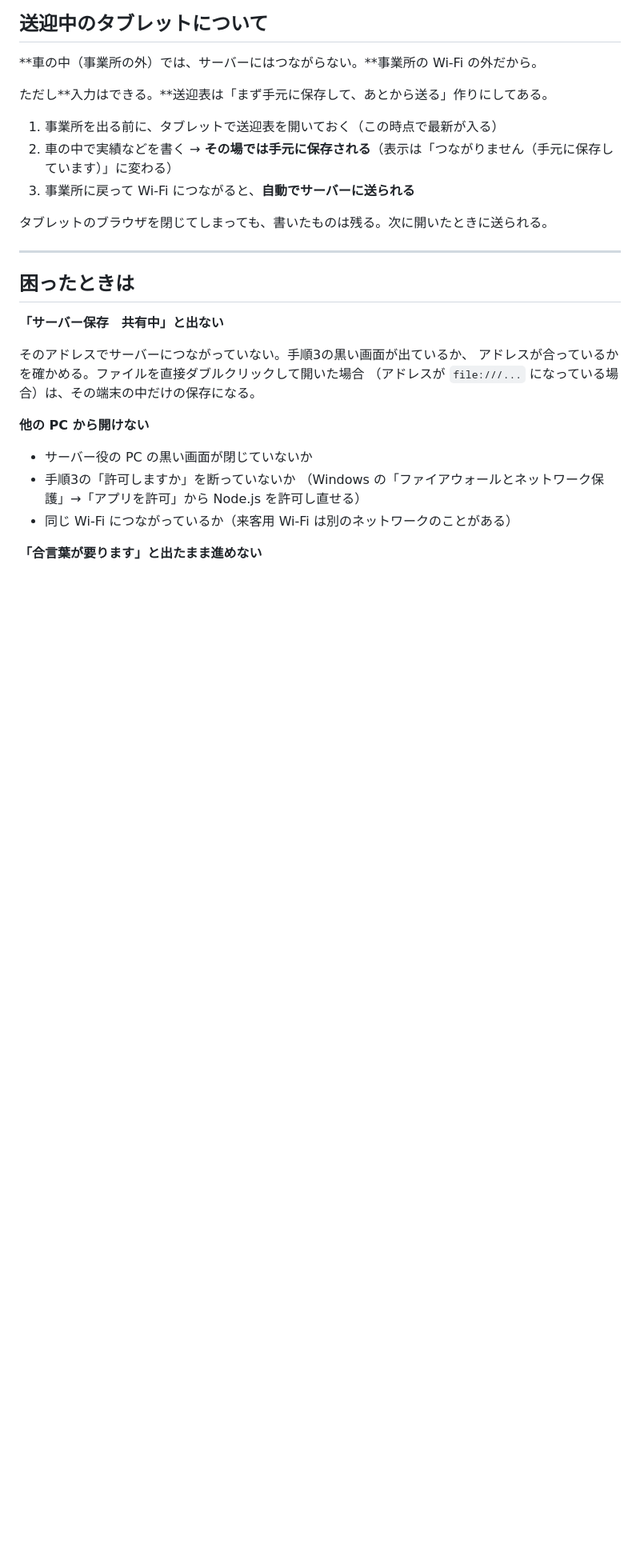
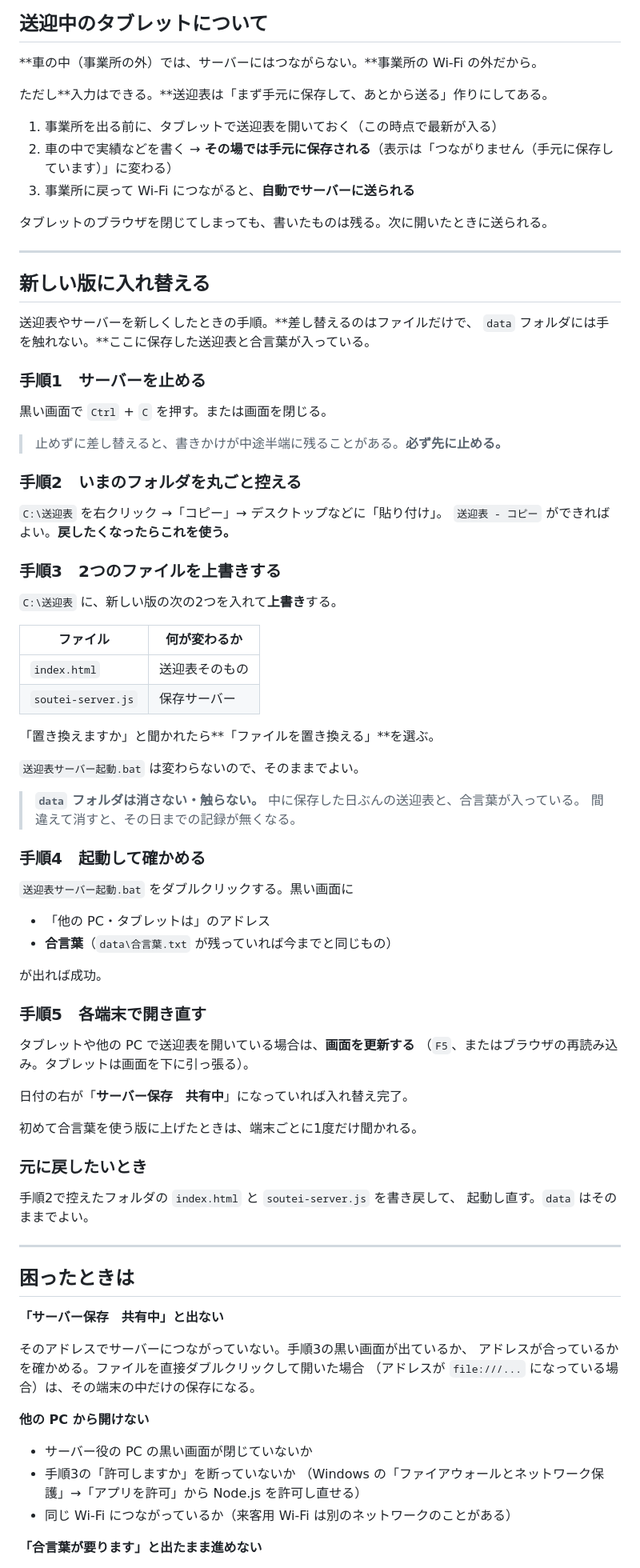
Before and after one commit to nomy24/nomy24, a Markdown page: soutei/server/はじめかた.md, the part around the change. Shown at 80% size. Drawn GitHub-style; blank space fills up the shorter version.

Commit message:
はじめかたに「新しい版に入れ替える」手順を足す
事業所の PC には server フォルダは無く、C:\送迎表 に平置きしてある。
差し替えるのは index.html と soutei-server.js の2つだけで、
data フォルダ（保存した送迎表と合言葉）には触らないことを書いた。
控えの取り方と、元に戻す手順も添えた。

```diff
--- a/soutei/server/はじめかた.md
+++ b/soutei/server/はじめかた.md
@@ -132,6 +132,64 @@ Windows の**スタートアップ**に入れておくと、PC を起動した
 
 ---
 
+## 新しい版に入れ替える
+
+送迎表やサーバーを新しくしたときの手順。**差し替えるのはファイルだけで、
+`data` フォルダには手を触れない。**ここに保存した送迎表と合言葉が入っている。
+
+### 手順1　サーバーを止める
+
+黒い画面で `Ctrl` + `C` を押す。または画面を閉じる。
+
+> 止めずに差し替えると、書きかけが中途半端に残ることがある。**必ず先に止める。**
+
+### 手順2　いまのフォルダを丸ごと控える
+
+`C:\送迎表` を右クリック →「コピー」→ デスクトップなどに「貼り付け」。
+`送迎表 - コピー` ができればよい。**戻したくなったらこれを使う。**
+
+### 手順3　2つのファイルを上書きする
+
+`C:\送迎表` に、新しい版の次の2つを入れて**上書き**する。
+
+| ファイル | 何が変わるか |
+| --- | --- |
+| `index.html` | 送迎表そのもの |
+| `soutei-server.js` | 保存サーバー |
+
+「置き換えますか」と聞かれたら**「ファイルを置き換える」**を選ぶ。
+
+`送迎表サーバー起動.bat` は変わらないので、そのままでよい。
+
+> **`data` フォルダは消さない・触らない。**
+> 中に保存した日ぶんの送迎表と、合言葉が入っている。
+> 間違えて消すと、その日までの記録が無くなる。
+
+### 手順4　起動して確かめる
+
+`送迎表サーバー起動.bat` をダブルクリックする。黒い画面に
+
+- 「他の PC・タブレットは」のアドレス
+- **合言葉**（`data\合言葉.txt` が残っていれば今までと同じもの）
+
+が出れば成功。
+
+### 手順5　各端末で開き直す
+
+タブレットや他の PC で送迎表を開いている場合は、**画面を更新する**
+（`F5`、またはブラウザの再読み込み。タブレットは画面を下に引っ張る）。
+
+日付の右が「**サーバー保存　共有中**」になっていれば入れ替え完了。
+
+初めて合言葉を使う版に上げたときは、端末ごとに1度だけ聞かれる。
+
+### 元に戻したいとき
+
+手順2で控えたフォルダの `index.html` と `soutei-server.js` を書き戻して、
+起動し直す。`data` はそのままでよい。
+
+---
+
 ## 困ったときは
 
 **「サーバー保存　共有中」と出ない**
```
